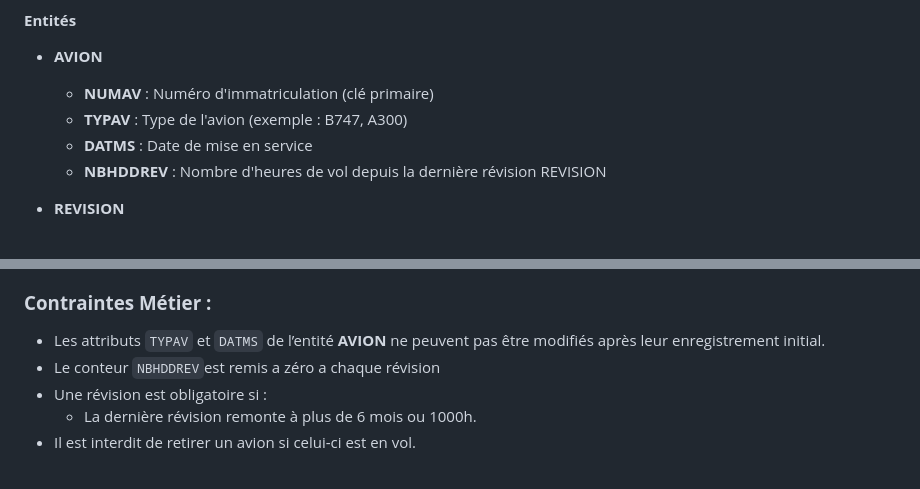
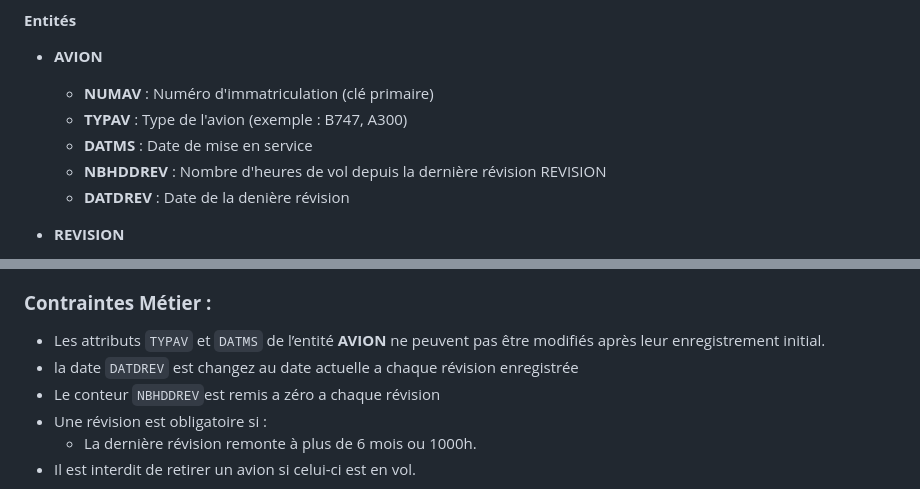
Before and after one commit to Kwanddwo/gestion_avion, a Markdown page: mcd.md, 2 parts joined by grey strips. Drawn GitHub-style.

Commit message:
Re-added DATDREV for ease of access

```diff
--- a/mcd.md
+++ b/mcd.md
@@ -9,6 +9,7 @@
     - **TYPAV** : Type de l'avion (exemple : B747, A300)
     - **DATMS** : Date de mise en service
     - **NBHDDREV** : Nombre d'heures de vol depuis la dernière révision REVISION
+    - **DATDREV** : Date de la denière révision
 
 - **REVISION**
 
@@ -28,6 +29,7 @@
 ### **Contraintes Métier :**
 
 - Les attributs `TYPAV` et `DATMS` de l’entité **AVION** ne peuvent pas être modifiés après leur enregistrement initial.
+- la date `DATDREV` est changez au date actuelle a chaque révision enregistrée
 - Le conteur `NBHDDREV`est remis a zéro a chaque révision
 - Une révision est obligatoire si :
     - La dernière révision remonte à plus de 6 mois ou 1000h.
```
